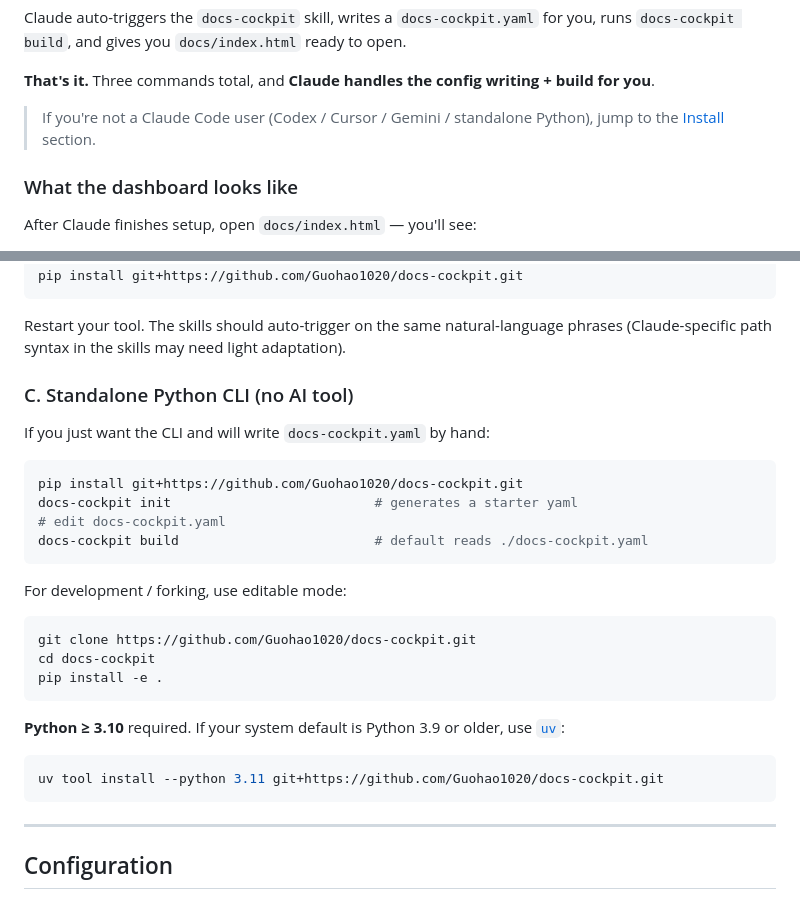
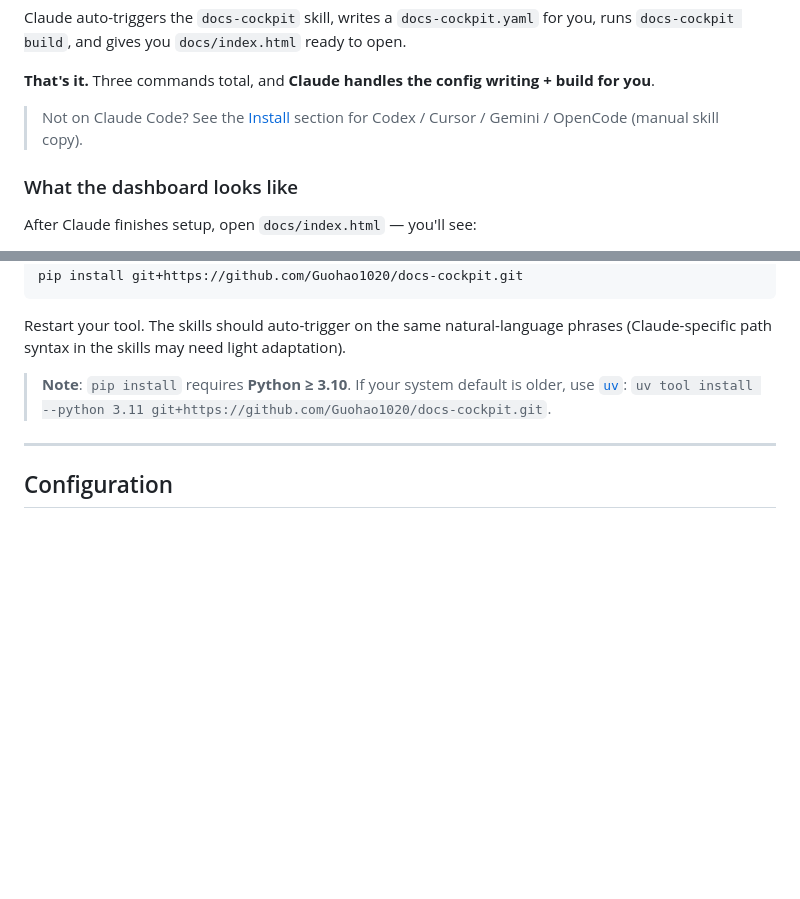
Before and after one commit to Guohao1020/docs-cockpit, a Markdown page: README.md, 2 parts joined by grey strips. Drawn GitHub-style; blank space fills up the shorter version.

````diff
--- a/README.md
+++ b/README.md
@@ -43,7 +43,7 @@ Claude auto-triggers the `docs-cockpit` skill, writes a `docs-cockpit.yaml` for
 
 **That's it.** Three commands total, and **Claude handles the config writing + build for you**.
 
-> If you're not a Claude Code user (Codex / Cursor / Gemini / standalone Python), jump to the [Install](#install--by-tool) section.
+> Not on Claude Code? See the [Install](#install--by-tool) section for Codex / Cursor / Gemini / OpenCode (manual skill copy).
 
 ### What the dashboard looks like
 
@@ -140,30 +140,7 @@ pip install git+https://github.com/Guohao1020/docs-cockpit.git
 
 Restart your tool. The skills should auto-trigger on the same natural-language phrases (Claude-specific path syntax in the skills may need light adaptation).
 
-### C. Standalone Python CLI (no AI tool)
-
-If you just want the CLI and will write `docs-cockpit.yaml` by hand:
-
-```bash
-pip install git+https://github.com/Guohao1020/docs-cockpit.git
-docs-cockpit init                          # generates a starter yaml
-# edit docs-cockpit.yaml
-docs-cockpit build                         # default reads ./docs-cockpit.yaml
-```
-
-For development / forking, use editable mode:
-
-```bash
-git clone https://github.com/Guohao1020/docs-cockpit.git
-cd docs-cockpit
-pip install -e .
-```
-
-**Python ≥ 3.10** required. If your system default is Python 3.9 or older, use [`uv`](https://docs.astral.sh/uv/):
-
-```bash
-uv tool install --python 3.11 git+https://github.com/Guohao1020/docs-cockpit.git
-```
+> **Note**: `pip install` requires **Python ≥ 3.10**. If your system default is older, use [`uv`](https://docs.astral.sh/uv/): `uv tool install --python 3.11 git+https://github.com/Guohao1020/docs-cockpit.git`.
 
 ---
 
````
Also changed, not shown: README.zh-CN.md (+2 -25 lines).
